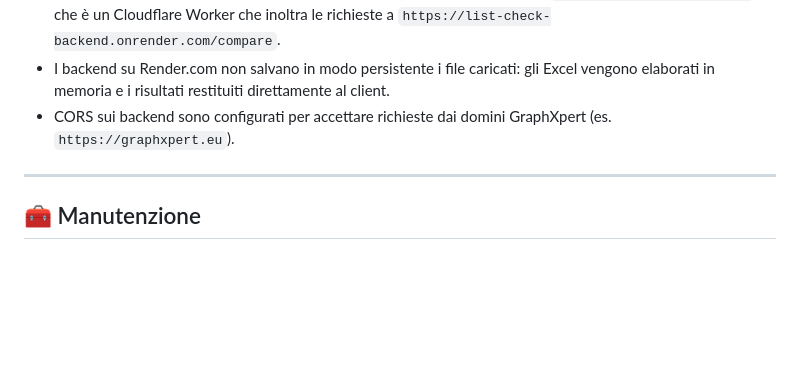
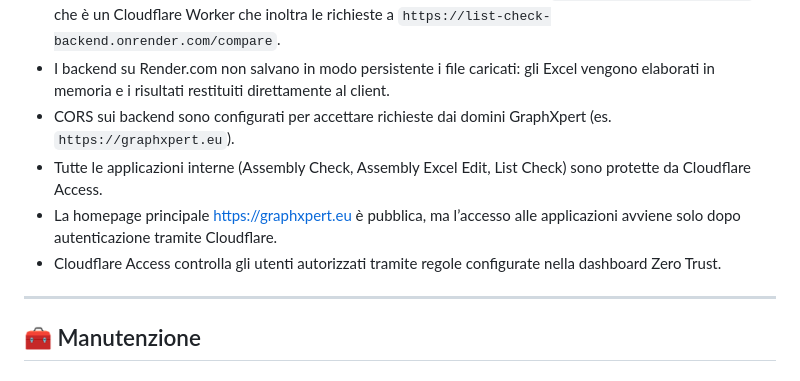
Before and after one commit to GraphXpert/GraphXpert.github.io, a Markdown page: README.md, the part around the change. Drawn GitHub-style; blank space fills up the shorter version.

Commit message:
Update README with Cloudflare Access details

```diff
--- a/README.md
+++ b/README.md
@@ -279,6 +279,10 @@ Per dettagli aggiuntivi sul comportamento del Worker vedere `docs/list-check-api
 - Il backend di List Check non è esposto direttamente: il browser chiama solo `https://api.graphxpert.eu`, che è un Cloudflare Worker che inoltra le richieste a `https://list-check-backend.onrender.com/compare`.
 - I backend su Render.com non salvano in modo persistente i file caricati: gli Excel vengono elaborati in memoria e i risultati restituiti direttamente al client.
 - CORS sui backend sono configurati per accettare richieste dai domini GraphXpert (es. `https://graphxpert.eu`).
+- Tutte le applicazioni interne (Assembly Check, Assembly Excel Edit, List Check) sono protette da Cloudflare Access.
+- La homepage principale https://graphxpert.eu è pubblica, ma l’accesso alle applicazioni avviene solo dopo autenticazione tramite Cloudflare.
+- Cloudflare Access controlla gli utenti autorizzati tramite regole configurate nella dashboard Zero Trust.
+
 
 ---
 
```
